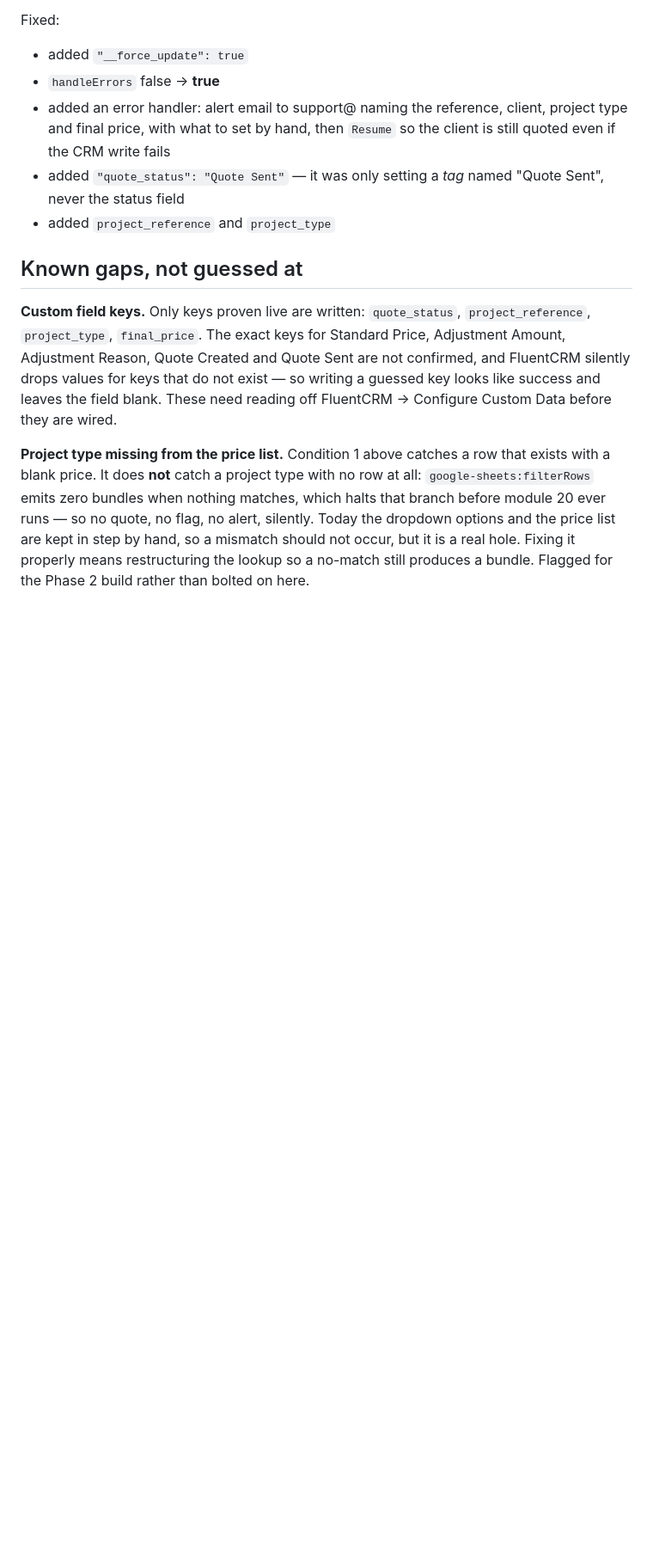
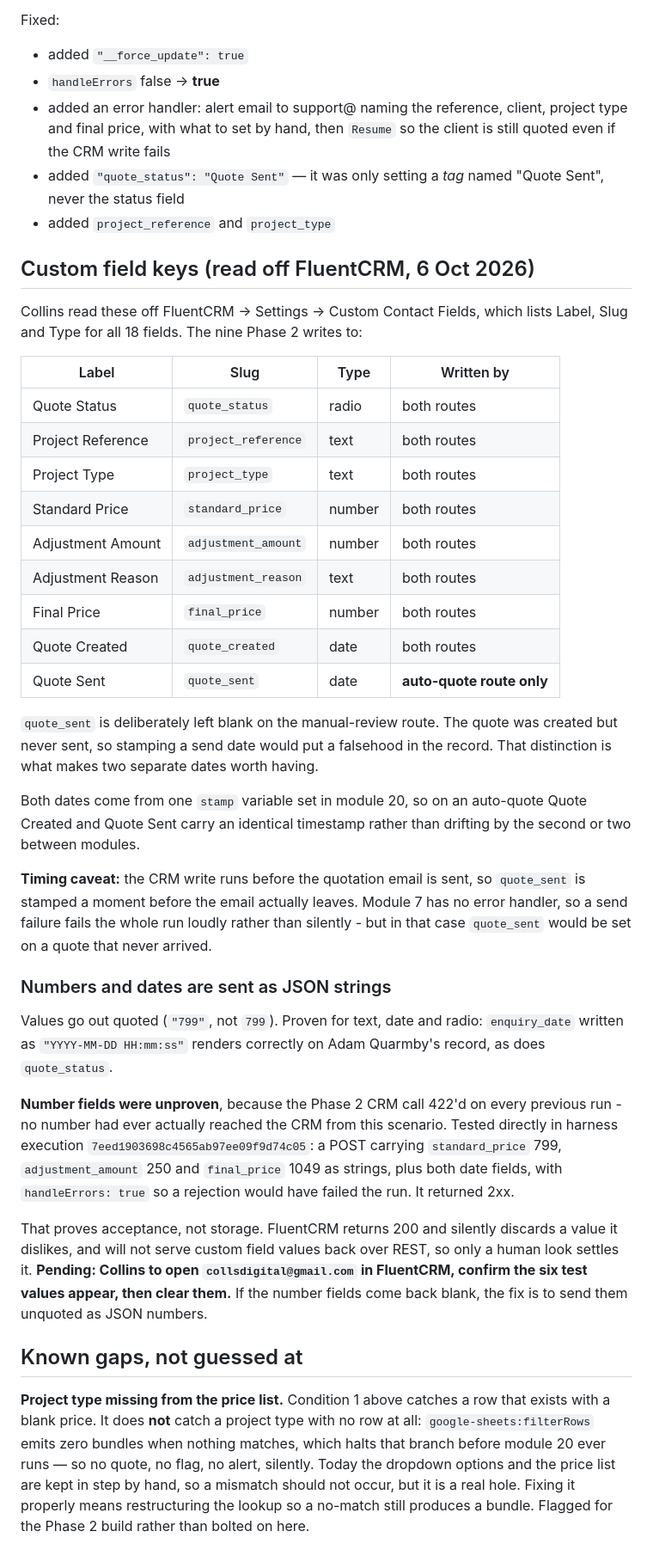
Before and after one commit to timmyafolly-png/whatsapp-voice-agent-demo, a Markdown page: buildregs/milestone-2/MANUAL-REVIEW.md, the part around the change. Shown at 86% size. Drawn GitHub-style; blank space fills up the shorter version.

Commit message:
Phase 2: write all nine quote-stage CRM fields
Field slugs read off FluentCRM Settings -> Custom Contact Fields,
not inferred: standard_price, adjustment_amount, adjustment_reason,
final_price, quote_created, quote_sent, alongside the four already
proven. All 18 fields in that CRM are now accounted for.

quote_sent is written only on the auto-quote route. On the manual
review route the quote was created but never sent, so stamping a
send date would put a falsehood in the record. Both dates share one
stamp variable so they match exactly on an auto-quote.

Number-typed fields had never successfully received a value from
this scenario, since the CRM call 422'd on every prior run. Verified
in the harness that standard_price, adjustment_amount and final_price
are accepted as JSON strings with error handling on. Storage still
needs a human look at the record, since FluentCRM will not serve
custom field values back over REST.

Scenario remains inactive pending the controlled test.

Co-Authored-By: Claude Opus 5 <noreply@anthropic.com>
Claude-Session: https://claude.ai/code/session_01BB1BxjVLGjL8LDDYzdF8Ho

```diff
--- a/buildregs/milestone-2/MANUAL-REVIEW.md
+++ b/buildregs/milestone-2/MANUAL-REVIEW.md
@@ -146,14 +146,56 @@ Fixed:
   never the status field
 - added `project_reference` and `project_type`
 
+## Custom field keys (read off FluentCRM, 6 Oct 2026)
+
+Collins read these off FluentCRM -> Settings -> Custom Contact Fields, which lists
+Label, Slug and Type for all 18 fields. The nine Phase 2 writes to:
+
+| Label | Slug | Type | Written by |
+| --- | --- | --- | --- |
+| Quote Status | `quote_status` | radio | both routes |
+| Project Reference | `project_reference` | text | both routes |
+| Project Type | `project_type` | text | both routes |
+| Standard Price | `standard_price` | number | both routes |
+| Adjustment Amount | `adjustment_amount` | number | both routes |
+| Adjustment Reason | `adjustment_reason` | text | both routes |
+| Final Price | `final_price` | number | both routes |
+| Quote Created | `quote_created` | date | both routes |
+| Quote Sent | `quote_sent` | date | **auto-quote route only** |
+
+`quote_sent` is deliberately left blank on the manual-review route. The quote was
+created but never sent, so stamping a send date would put a falsehood in the record.
+That distinction is what makes two separate dates worth having.
+
+Both dates come from one `stamp` variable set in module 20, so on an auto-quote Quote
+Created and Quote Sent carry an identical timestamp rather than drifting by the second
+or two between modules.
+
+**Timing caveat:** the CRM write runs before the quotation email is sent, so
+`quote_sent` is stamped a moment before the email actually leaves. Module 7 has no
+error handler, so a send failure fails the whole run loudly rather than silently - but
+in that case `quote_sent` would be set on a quote that never arrived.
+
+### Numbers and dates are sent as JSON strings
+
+Values go out quoted (`"799"`, not `799`). Proven for text, date and radio:
+`enquiry_date` written as `"YYYY-MM-DD HH:mm:ss"` renders correctly on Adam Quarmby's
+record, as does `quote_status`.
+
+**Number fields were unproven**, because the Phase 2 CRM call 422'd on every previous
+run - no number had ever actually reached the CRM from this scenario. Tested directly
+in harness execution `7eed1903698c4565ab97ee09f9d74c05`: a POST carrying
+`standard_price` 799, `adjustment_amount` 250 and `final_price` 1049 as strings, plus
+both date fields, with `handleErrors: true` so a rejection would have failed the run.
+It returned 2xx.
+
+That proves acceptance, not storage. FluentCRM returns 200 and silently discards a
+value it dislikes, and will not serve custom field values back over REST, so only a
+human look settles it. **Pending: Collins to open `collsdigital@gmail.com` in
+FluentCRM, confirm the six test values appear, then clear them.** If the number fields
+come back blank, the fix is to send them unquoted as JSON numbers.
+
 ## Known gaps, not guessed at
-
-**Custom field keys.** Only keys proven live are written: `quote_status`,
-`project_reference`, `project_type`, `final_price`. The exact keys for Standard Price,
-Adjustment Amount, Adjustment Reason, Quote Created and Quote Sent are not confirmed,
-and FluentCRM silently drops values for keys that do not exist — so writing a guessed
-key looks like success and leaves the field blank. These need reading off
-FluentCRM -> Configure Custom Data before they are wired.
 
 **Project type missing from the price list.** Condition 1 above catches a row that
 exists with a blank price. It does **not** catch a project type with no row at all:
```
